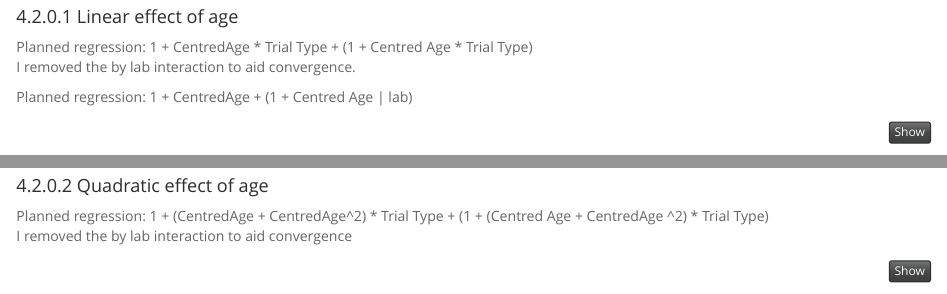
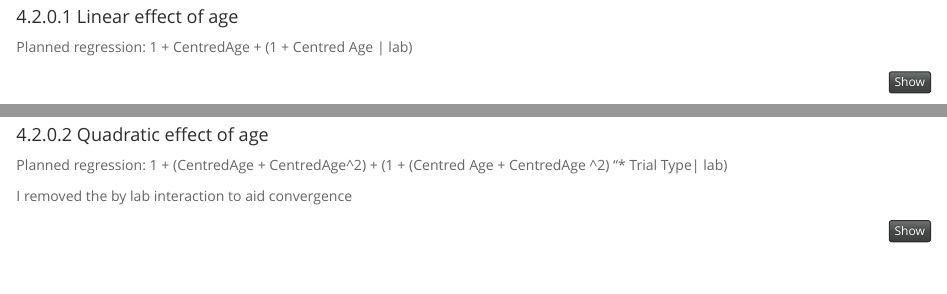
Before and after one commit to mcfrank/manybabies-analysis, an R Markdown document (manybabies_pilot.Rmd): the page in a window 1100 px wide, from 10190 px down, and a second part further down, joined at a grey line. Rendered offline with R 4.5, knitr and Pandoc, with nearby package versions; some code elsewhere in the file could not run offline.

Commit message:
clean up
cleaning up from hugh & mike’s double merge

````diff
--- a/manybabies_pilot.Rmd
+++ b/manybabies_pilot.Rmd
@@ -463,9 +463,6 @@ summary(lmer(log_lt_diff ~ 1 + (1|lab), data = d_lmer0))
 
 #### Linear effect of age
 
-Planned regression: 1 + CentredAge * Trial Type + (1 + Centred Age * Trial Type)
-I removed the by lab interaction to aid convergence.
-
 Planned regression: 1 + CentredAge + (1 + Centred Age | lab)
 
 
@@ -475,7 +472,9 @@ summary(lmer(log_lt_diff ~ 1 + AgeC + (1+ AgeC |lab), data = d_lmer0))
 ```
 
 #### Quadratic effect of age
-Planned regression: 1 + (CentredAge + CentredAge^2) * Trial Type + (1 + (Centred Age + CentredAge ^2) * Trial Type)
+
+Planned regression: 1 + (CentredAge + CentredAge^2)  + (1 + (Centred Age + CentredAge ^2) "* Trial Type| lab)
+
 I removed the by lab interaction to aid convergence
 
 ```{r}
````
